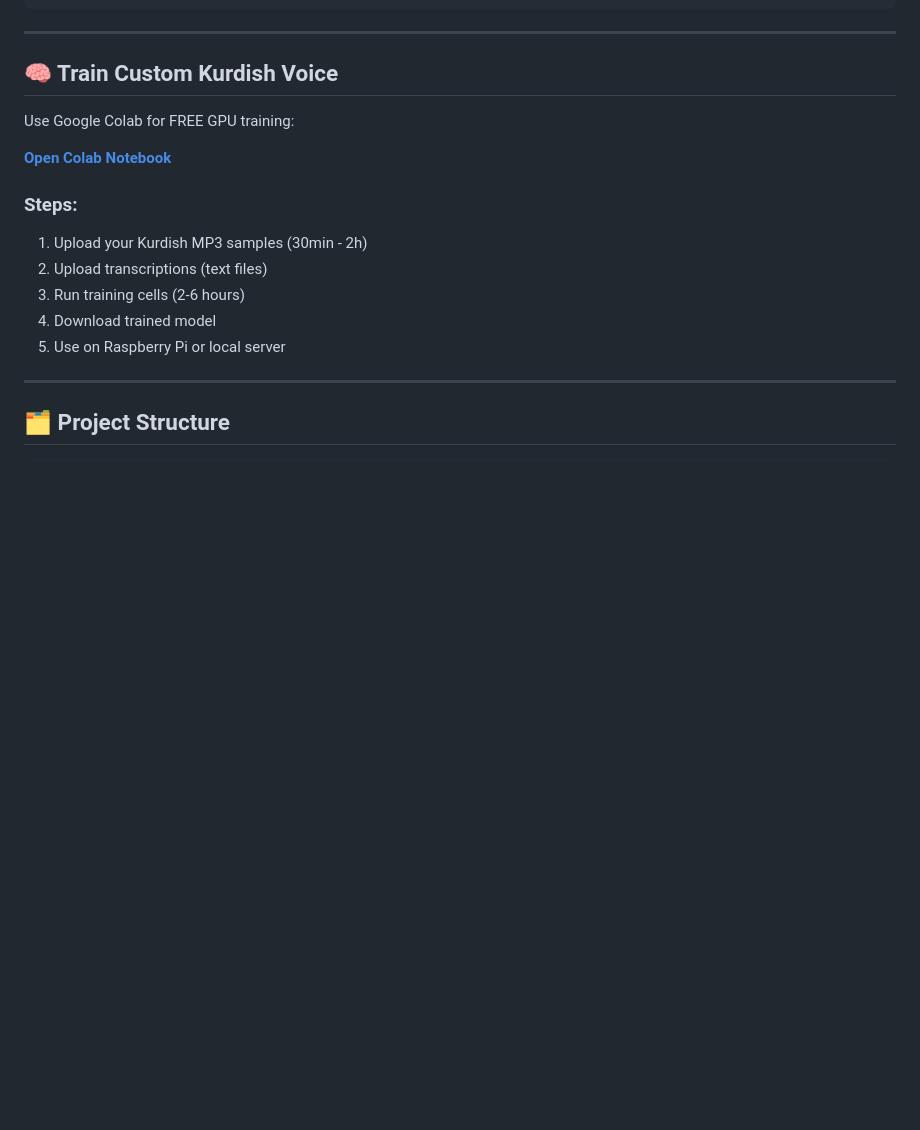
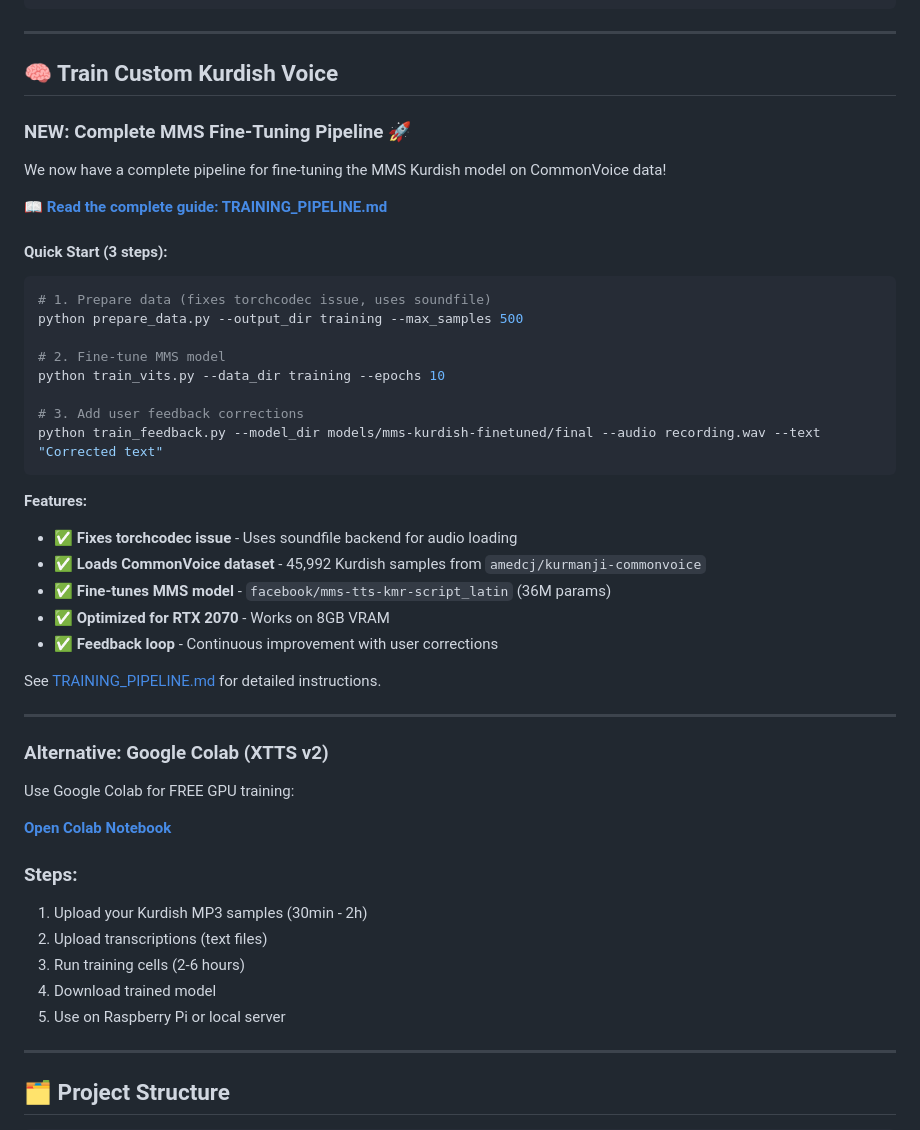
Before and after one commit to T1Agit/TTS_STT_Kurdifer, a Markdown page: README.md, the part around one of its changes. Rendered like a GitHub page; blank space fills up the shorter version.

````diff
--- a/README.md
+++ b/README.md
@@ -230,6 +230,38 @@ curl -X POST http://localhost:5000/tts \
 
 ## 🧠 Train Custom Kurdish Voice
 
+### NEW: Complete MMS Fine-Tuning Pipeline 🚀
+
+We now have a complete pipeline for fine-tuning the MMS Kurdish model on CommonVoice data!
+
+**[📖 Read the complete guide: TRAINING_PIPELINE.md](TRAINING_PIPELINE.md)**
+
+#### Quick Start (3 steps):
+
+```bash
+# 1. Prepare data (fixes torchcodec issue, uses soundfile)
+python prepare_data.py --output_dir training --max_samples 500
+
+# 2. Fine-tune MMS model
+python train_vits.py --data_dir training --epochs 10
+
+# 3. Add user feedback corrections
+python train_feedback.py --model_dir models/mms-kurdish-finetuned/final --audio recording.wav --text "Corrected text"
+```
+
+**Features:**
+- ✅ **Fixes torchcodec issue** - Uses soundfile backend for audio loading
+- ✅ **Loads CommonVoice dataset** - 45,992 Kurdish samples from `amedcj/kurmanji-commonvoice`
+- ✅ **Fine-tunes MMS model** - `facebook/mms-tts-kmr-script_latin` (36M params)
+- ✅ **Optimized for RTX 2070** - Works on 8GB VRAM
+- ✅ **Feedback loop** - Continuous improvement with user corrections
+
+See [TRAINING_PIPELINE.md](TRAINING_PIPELINE.md) for detailed instructions.
+
+---
+
+### Alternative: Google Colab (XTTS v2)
+
 Use Google Colab for FREE GPU training:
 
 **[Open Colab Notebook](https://colab.research.google.com/github/T1Agit/TTS_STT_Kurdifer/blob/main/kurdish_tts_training.ipynb)**
````
Also changed, not shown: other parts of README.md (+33 -0 lines), TRAINING_PIPELINE.md (added, +433 -0 lines).
